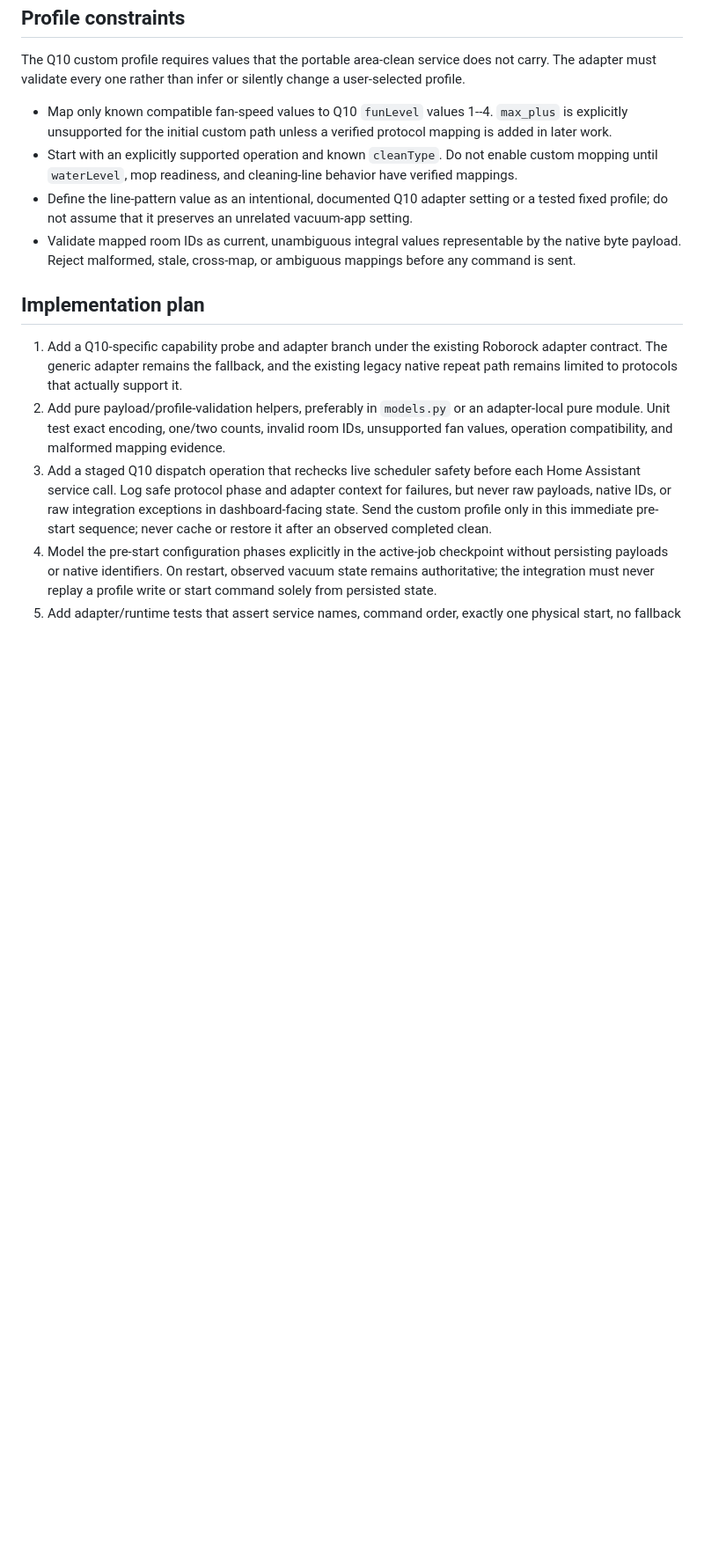
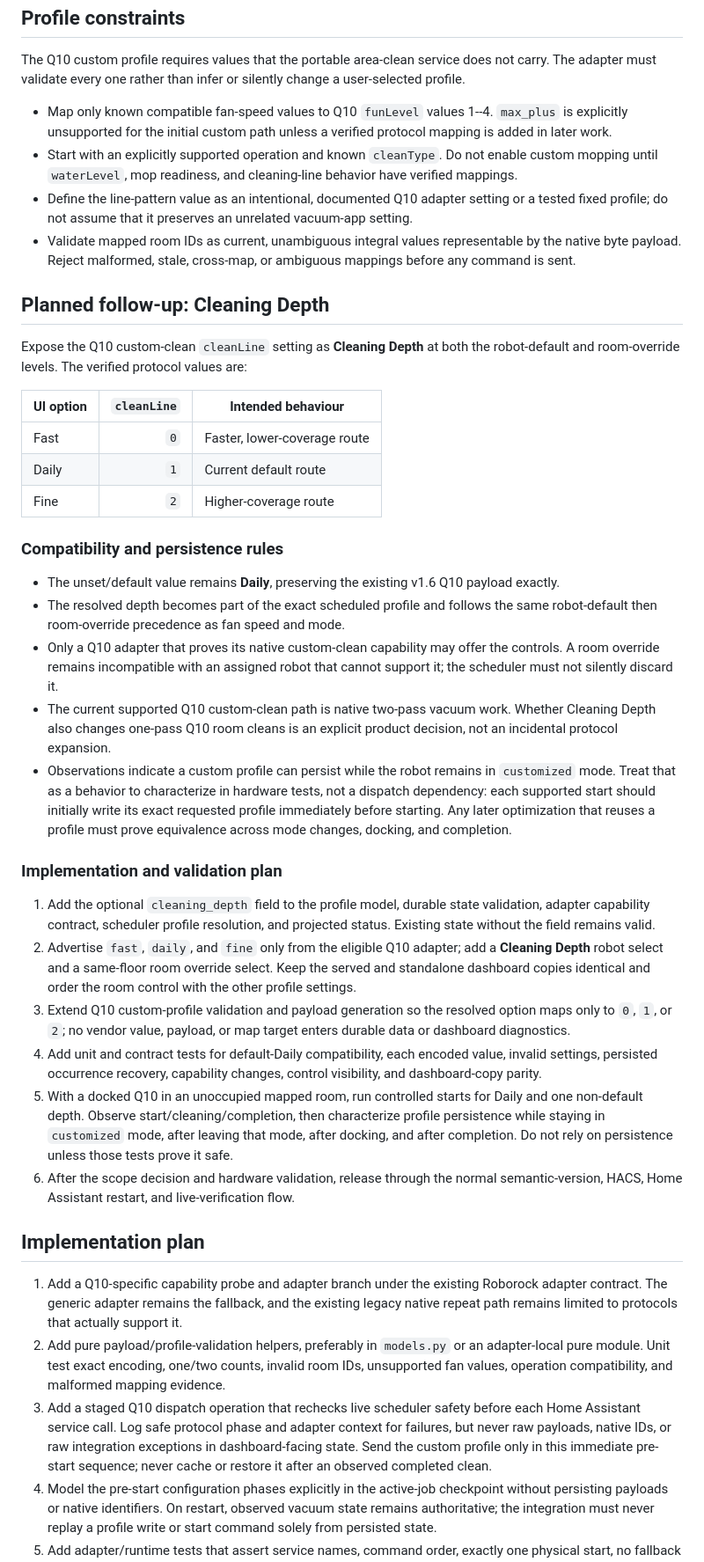
Before and after one commit to Googlproxer/adaptive-robovacs, a Markdown page: docs/plans/q10-custom-clean-two-pass.md, the part around the change. Shown at 88% size. Drawn GitHub-style; blank space fills up the shorter version.

Commit message:
Plan Q10 cleaning depth controls

```diff
--- a/docs/plans/q10-custom-clean-two-pass.md
+++ b/docs/plans/q10-custom-clean-two-pass.md
@@ -95,6 +95,59 @@ silently change a user-selected profile.
   by the native byte payload. Reject malformed, stale, cross-map, or ambiguous
   mappings before any command is sent.
 
+## Planned follow-up: Cleaning Depth
+
+Expose the Q10 custom-clean `cleanLine` setting as **Cleaning Depth** at both
+the robot-default and room-override levels. The verified protocol values are:
+
+| UI option | `cleanLine` | Intended behaviour |
+| --- | ---: | --- |
+| Fast | `0` | Faster, lower-coverage route |
+| Daily | `1` | Current default route |
+| Fine | `2` | Higher-coverage route |
+
+### Compatibility and persistence rules
+
+- The unset/default value remains **Daily**, preserving the existing v1.6
+  Q10 payload exactly.
+- The resolved depth becomes part of the exact scheduled profile and follows
+  the same robot-default then room-override precedence as fan speed and mode.
+- Only a Q10 adapter that proves its native custom-clean capability may offer
+  the controls. A room override remains incompatible with an assigned robot
+  that cannot support it; the scheduler must not silently discard it.
+- The current supported Q10 custom-clean path is native two-pass vacuum work.
+  Whether Cleaning Depth also changes one-pass Q10 room cleans is an explicit
+  product decision, not an incidental protocol expansion.
+- Observations indicate a custom profile can persist while the robot remains
+  in `customized` mode. Treat that as a behavior to characterize in hardware
+  tests, not a dispatch dependency: each supported start should initially
+  write its exact requested profile immediately before starting. Any later
+  optimization that reuses a profile must prove equivalence across mode
+  changes, docking, and completion.
+
+### Implementation and validation plan
+
+1. Add the optional `cleaning_depth` field to the profile model, durable state
+   validation, adapter capability contract, scheduler profile resolution, and
+   projected status. Existing state without the field remains valid.
+2. Advertise `fast`, `daily`, and `fine` only from the eligible Q10 adapter;
+   add a **Cleaning Depth** robot select and a same-floor room override select.
+   Keep the served and standalone dashboard copies identical and order the room
+   control with the other profile settings.
+3. Extend Q10 custom-profile validation and payload generation so the resolved
+   option maps only to `0`, `1`, or `2`; no vendor value, payload, or map target
+   enters durable data or dashboard diagnostics.
+4. Add unit and contract tests for default-Daily compatibility, each encoded
+   value, invalid settings, persisted occurrence recovery, capability changes,
+   control visibility, and dashboard-copy parity.
+5. With a docked Q10 in an unoccupied mapped room, run controlled starts for
+   Daily and one non-default depth. Observe start/cleaning/completion, then
+   characterize profile persistence while staying in `customized` mode, after
+   leaving that mode, after docking, and after completion. Do not rely on
+   persistence unless those tests prove it safe.
+6. After the scope decision and hardware validation, release through the normal
+   semantic-version, HACS, Home Assistant restart, and live-verification flow.
+
 ## Implementation plan
 
 1. Add a Q10-specific capability probe and adapter branch under the existing
```
